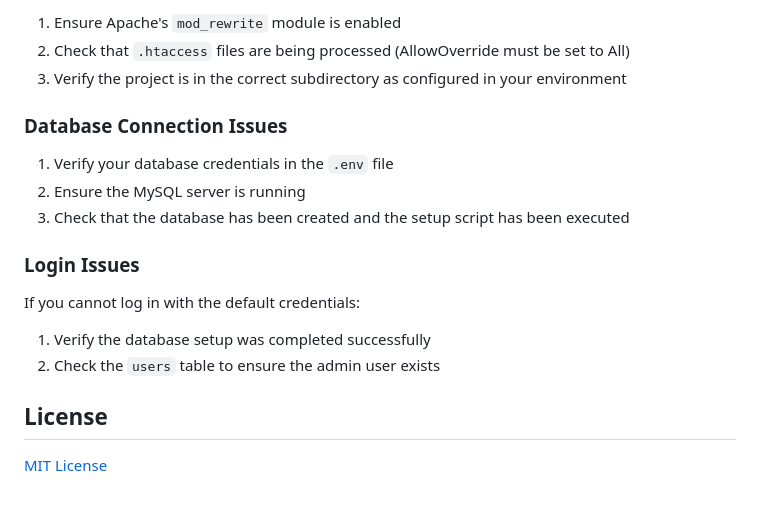
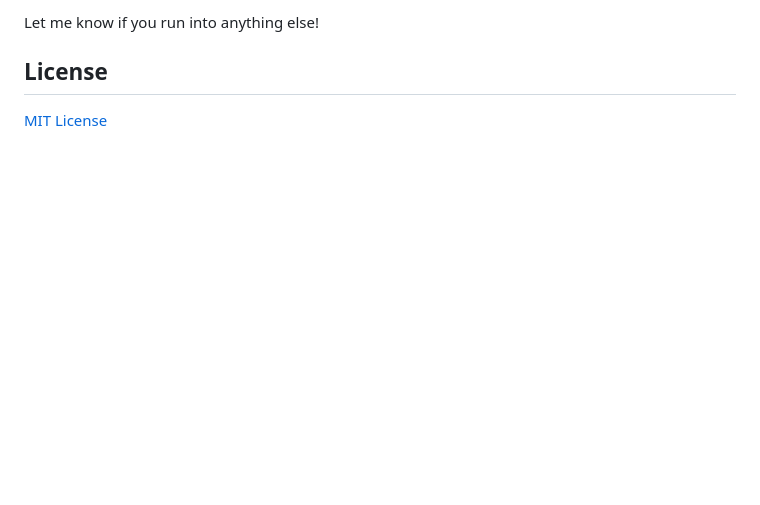
Before and after one commit to mohamednet/-thinkhugetest, a Markdown page: README.md, the part around one of its changes. GitHub-like rendering; blank space fills up the shorter version.

```diff
--- a/README.md
+++ b/README.md
@@ -163,20 +127,5 @@ If you encounter 404 errors or routing problems:
 
-1. Ensure Apache's `mod_rewrite` module is enabled
-2. Check that `.htaccess` files are being processed (AllowOverride must be set to All)
-3. Verify the project is in the correct subdirectory as configured in your environment
-
-### Database Connection Issues
-
-1. Verify your database credentials in the `.env` file
-2. Ensure the MySQL server is running
-3. Check that the database has been created and the setup script has been executed
-
-### Login Issues
-
-If you cannot log in with the default credentials:
-
-1. Verify the database setup was completed successfully
-2. Check the `users` table to ensure the admin user exists
+Let me know if you run into anything else!
 
 ## License
 
```
Also changed, not shown: other parts of README.md (+72 -108 lines).
